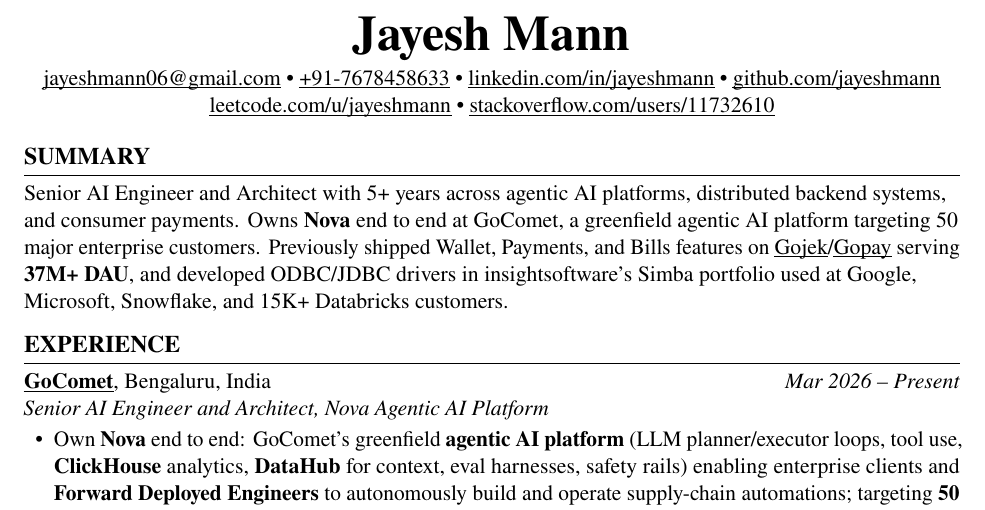
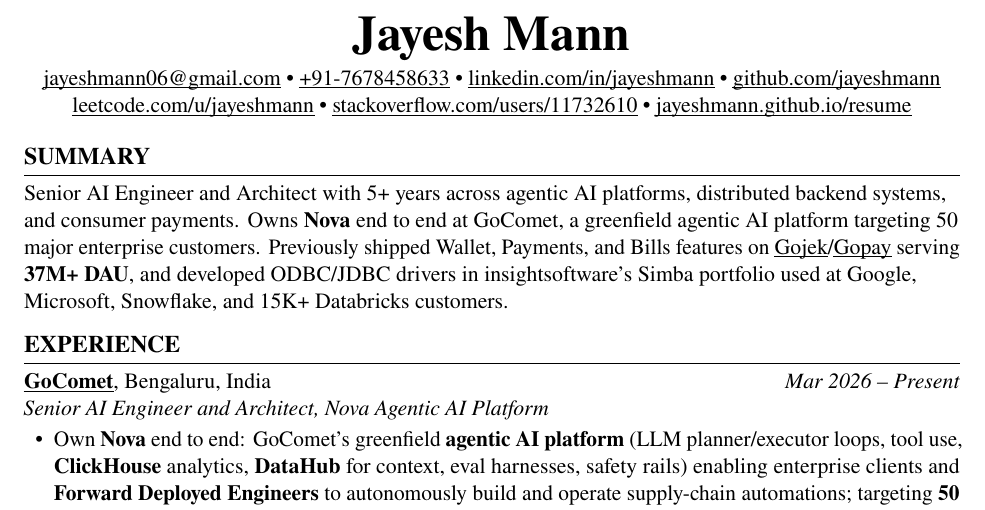
Before and after one commit to jayeshmann/resume, a LaTeX CV (resume.tex): part of page 1 of 2, cut so that both start at the same text. Compiled offline with pdfLaTeX.

Commit message:
resume: add jayeshmann.github.io/resume to contact line
Replaces the dropped TinyURL handle with the new permanent GitHub Pages URL deployed in the previous commit. Displayed text omits https:// for typography and typability from print, while the actual hyperlink target keeps the protocol. The URL is durable: editable forever by editing the redirect page on the same repo, no third-party shortener dependency.

Co-Authored-By: Claude Opus 4.7 (1M context) <noreply@anthropic.com>

```diff
--- a/resume.tex
+++ b/resume.tex
@@ -59,7 +59,8 @@
 \href{https://linkedin.com/in/jayeshmann}{linkedin.com/in/jayeshmann} \textbullet\
 \href{https://github.com/jayeshmann}{github.com/jayeshmann}\\
 \href{https://leetcode.com/u/jayeshmann}{leetcode.com/u/jayeshmann} \textbullet\
-\href{https://stackoverflow.com/users/11732610/jayesh-mann}{stackoverflow.com/users/11732610}
+\href{https://stackoverflow.com/users/11732610/jayesh-mann}{stackoverflow.com/users/11732610} \textbullet\
+\href{https://jayeshmann.github.io/resume/}{jayeshmann.github.io/resume}
 \end{center}
 
 % ========================= SUMMARY =========================
```
